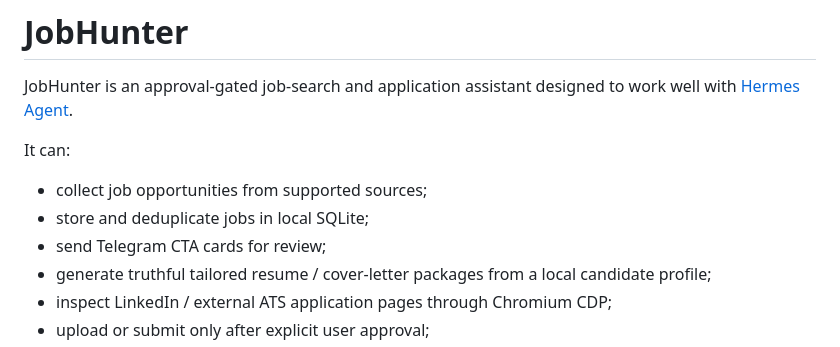
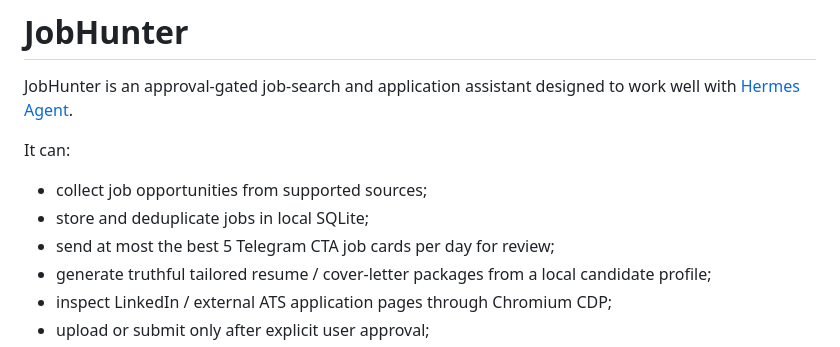
Before and after one commit to alabenkhlifa/JobHunter, a Markdown page: README.md, the part around the change. Drawn GitHub-style.

```diff
--- a/README.md
+++ b/README.md
@@ -6,7 +6,7 @@ It can:
 
 - collect job opportunities from supported sources;
 - store and deduplicate jobs in local SQLite;
-- send Telegram CTA cards for review;
+- send at most the best 5 Telegram CTA job cards per day for review;
 - generate truthful tailored resume / cover-letter packages from a local candidate profile;
 - inspect LinkedIn / external ATS application pages through Chromium CDP;
 - upload or submit only after explicit user approval;
```
Also changed, not shown: job-hunter.skill.md (+1 -1 lines), setup.md (+1 -1 lines).
